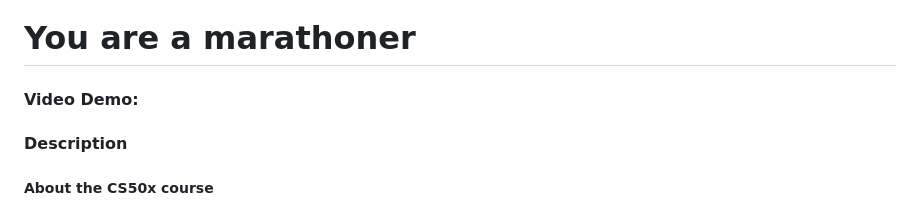
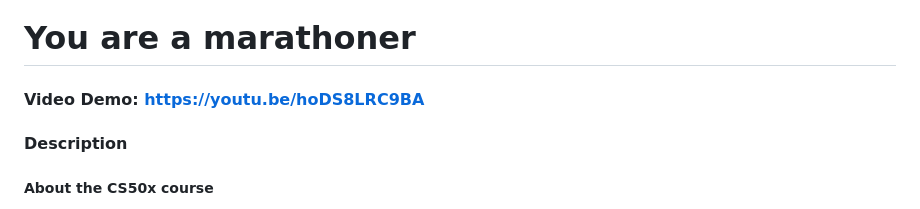
Before and after one commit to pavlovajane/cs50-final-project, a Markdown page: README.md, the part around the change. Drawn GitHub-style.

```diff
--- a/README.md
+++ b/README.md
@@ -1,5 +1,5 @@
 # You are a marathoner
-#### Video Demo:  <URL HERE>
+#### Video Demo:  https://youtu.be/hoDS8LRC9BA
 
 #### Description
 ##### About the CS50x course
```
